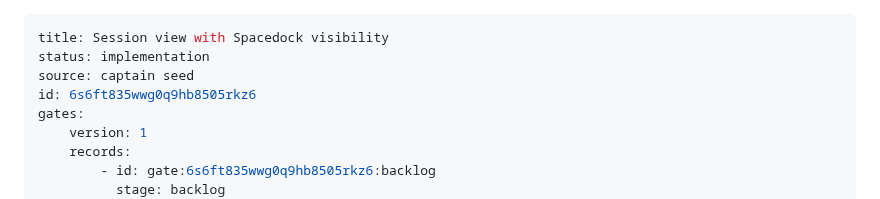
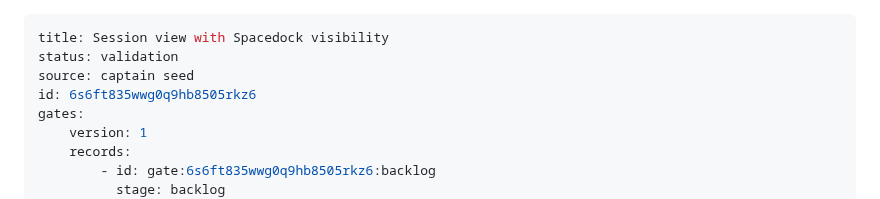
Before and after one commit to clkao/cargento, a Markdown page: session-view-spacedock-visibility.md, the part around the change. Drawn GitHub-style.

Commit message:
state: update session-view-spacedock-visibility

```diff
--- a/session-view-spacedock-visibility.md
+++ b/session-view-spacedock-visibility.md
@@ -1,6 +1,6 @@
 ---
 title: Session view with Spacedock visibility
-status: implementation
+status: validation
 source: captain seed
 id: 6s6ft835wwg0q9hb8505rkz6
 gates:
```
